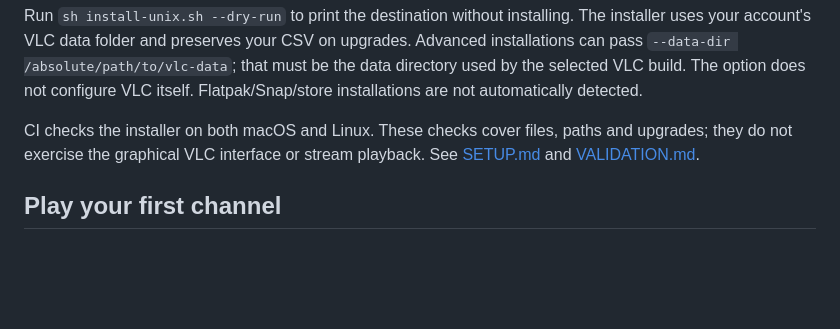
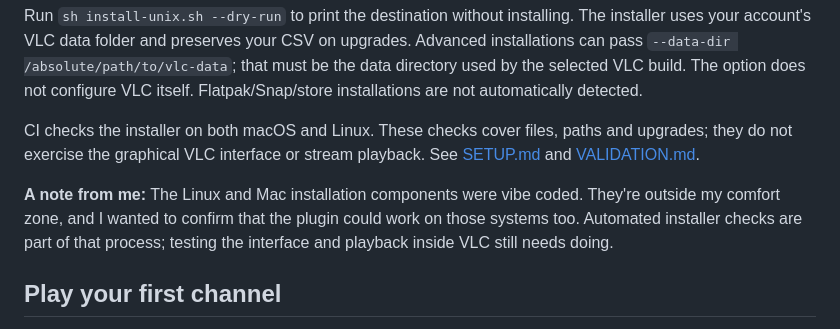
Before and after one commit to TABARC-Code/VLC-IPTV-Plugin-Studio-V2, a Markdown page: README.md, the part around the change. GitHub-like rendering; blank space fills up the shorter version.

Commit message:
Add author's note about vibe-coded Mac and Linux installation

```diff
--- a/README.md
+++ b/README.md
@@ -37,6 +37,8 @@ The same ZIP and Lua extension serve Windows, macOS and Linux. Download the VLC
 Run `sh install-unix.sh --dry-run` to print the destination without installing. The installer uses your account's VLC data folder and preserves your CSV on upgrades. Advanced installations can pass `--data-dir /absolute/path/to/vlc-data`; that must be the data directory used by the selected VLC build. The option does not configure VLC itself. Flatpak/Snap/store installations are not automatically detected.
 
 CI checks the installer on both macOS and Linux. These checks cover files, paths and upgrades; they do not exercise the graphical VLC interface or stream playback. See [SETUP.md](SETUP.md) and [VALIDATION.md](VALIDATION.md).
+
+**A note from me:** The Linux and Mac installation components were vibe coded. They're outside my comfort zone, and I wanted to confirm that the plugin could work on those systems too. Automated installer checks are part of that process; testing the interface and playback inside VLC still needs doing.
 
 ## Play your first channel
 
```
